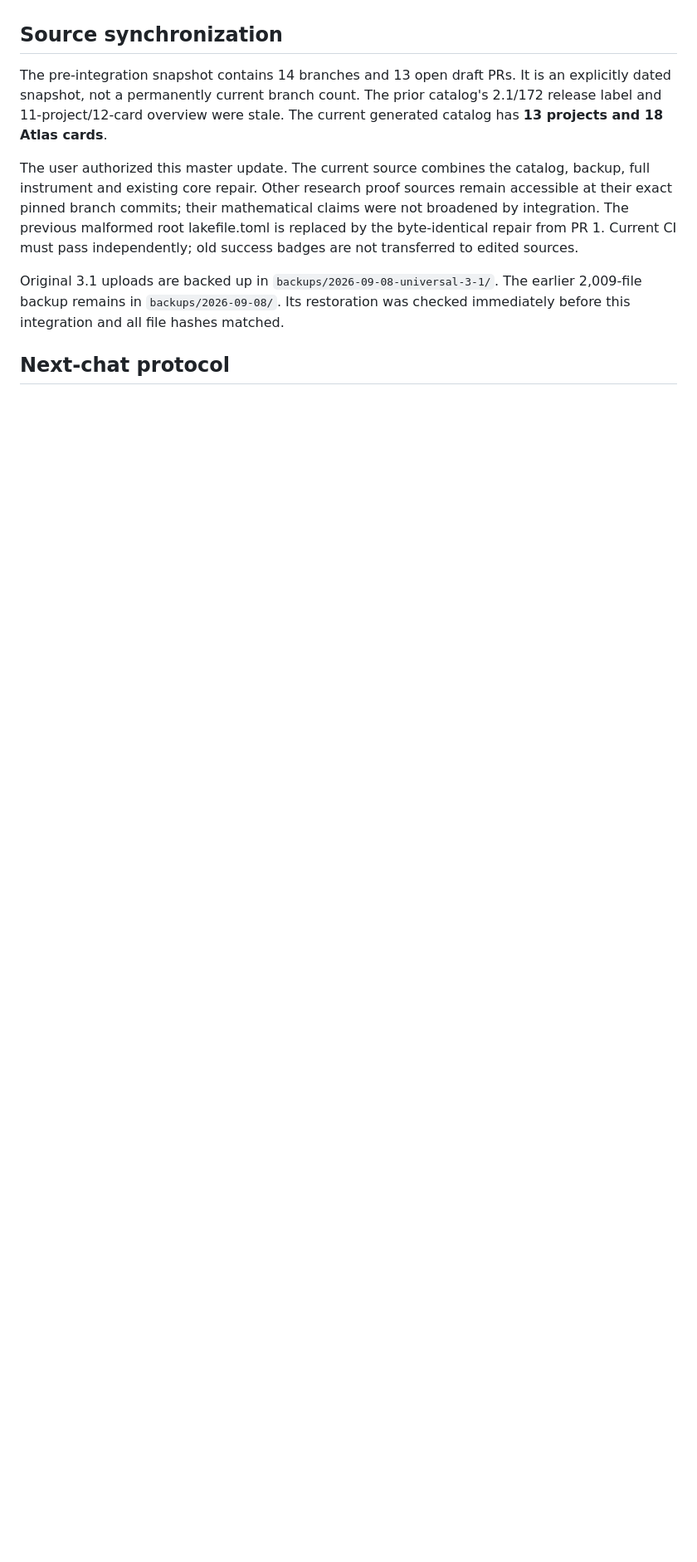
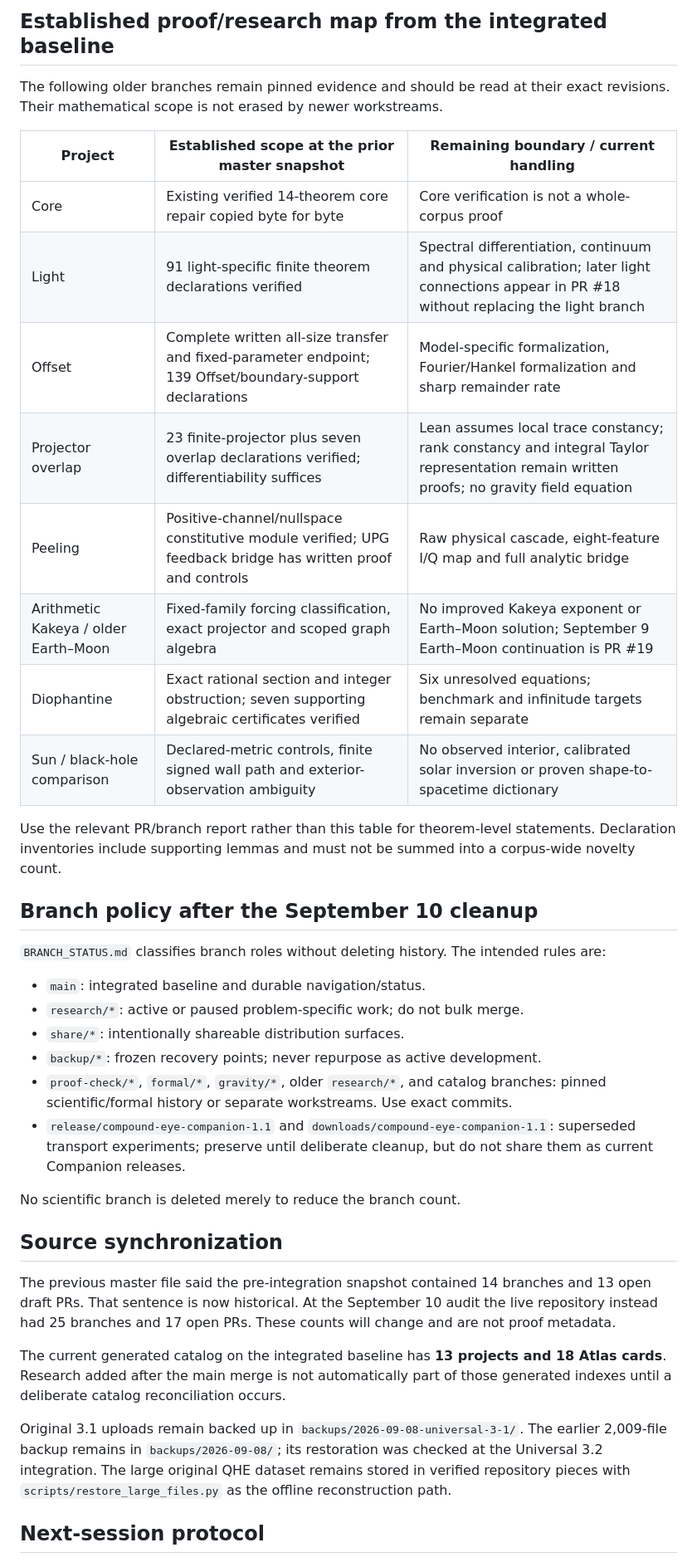
Before and after one commit to dicipler-pixel/operator-first, a Markdown page: MASTER_STATUS.md, the part around one of its changes. Shown at 83% size. Drawn GitHub-style; blank space fills up the shorter version.

Commit message:
Refresh master project status through September 10

```diff
--- a/MASTER_STATUS.md
+++ b/MASTER_STATUS.md
@@ -43,21 +67,40 @@ successful run at the same source; inspect the exact revision and named workflow
+## Established proof/research map from the integrated baseline
+
+The following older branches remain pinned evidence and should be read at their exact revisions. Their mathematical scope is not erased by newer workstreams.
+
+| Project | Established scope at the prior master snapshot | Remaining boundary / current handling |
+|---|---|---|
+| Core | Existing verified 14-theorem core repair copied byte for byte | Core verification is not a whole-corpus proof |
+| Light | 91 light-specific finite theorem declarations verified | Spectral differentiation, continuum and physical calibration; later light connections appear in PR #18 without replacing the light branch |
+| Offset | Complete written all-size transfer and fixed-parameter endpoint; 139 Offset/boundary-support declarations | Model-specific formalization, Fourier/Hankel formalization and sharp remainder rate |
+| Projector overlap | 23 finite-projector plus seven overlap declarations verified; differentiability suffices | Lean assumes local trace constancy; rank constancy and integral Taylor representation remain written proofs; no gravity field equation |
+| Peeling | Positive-channel/nullspace constitutive module verified; UPG feedback bridge has written proof and controls | Raw physical cascade, eight-feature I/Q map and full analytic bridge |
+| Arithmetic Kakeya / older Earth–Moon | Fixed-family forcing classification, exact projector and scoped graph algebra | No improved Kakeya exponent or Earth–Moon solution; September 9 Earth–Moon continuation is PR #19 |
+| Diophantine | Exact rational section and integer obstruction; seven supporting algebraic certificates verified | Six unresolved equations; benchmark and infinitude targets remain separate |
+| Sun / black-hole comparison | Declared-metric controls, finite signed wall path and exterior-observation ambiguity | No observed interior, calibrated solar inversion or proven shape-to-spacetime dictionary |
+
+Use the relevant PR/branch report rather than this table for theorem-level statements. Declaration inventories include supporting lemmas and must not be summed into a corpus-wide novelty count.
+
+## Branch policy after the September 10 cleanup
+
+`BRANCH_STATUS.md` classifies branch roles without deleting history. The intended rules are:
+
+- `main`: integrated baseline and durable navigation/status.
+- `research/*`: active or paused problem-specific work; do not bulk merge.
+- `share/*`: intentionally shareable distribution surfaces.
+- `backup/*`: frozen recovery points; never repurpose as active development.
+- `proof-check/*`, `formal/*`, `gravity/*`, older `research/*`, and catalog branches: pinned scientific/formal history or separate workstreams. Use exact commits.
+- `release/compound-eye-companion-1.1` and `downloads/compound-eye-companion-1.1`: superseded transport experiments; preserve until deliberate cleanup, but do not share them as current Companion releases.
+
+No scientific branch is deleted merely to reduce the branch count.
 
 ## Source synchronization
 
-The pre-integration snapshot contains 14 branches and 13 open draft PRs. It is
-an explicitly dated snapshot, not a permanently current branch count. The prior
-catalog's 2.1/172 release label and 11-project/12-card overview were stale. The
-current generated catalog has **13 projects and 18 Atlas cards**.
+The previous master file said the pre-integration snapshot contained 14 branches and 13 open draft PRs. That sentence is now historical. At the September 10 audit the live repository instead had 25 branches and 17 open PRs. These counts will change and are not proof metadata.
 
-The user authorized this master update. The current source combines the catalog,
-backup, full instrument and existing core repair. Other research proof sources
-remain accessible at their exact pinned branch commits; their mathematical
-claims were not broadened by integration. The previous malformed root
-lakefile.toml is replaced by the byte-identical repair from PR 1. Current CI must
-pass independently; old success badges are not transferred to edited sources.
+The current generated catalog on the integrated baseline has **13 projects and 18 Atlas cards**. Research added after the main merge is not automatically part of those generated indexes until a deliberate catalog reconciliation occurs.
 
-Original 3.1 uploads are backed up in `backups/2026-09-08-universal-3-1/`.
-The earlier 2,009-file backup remains in `backups/2026-09-08/`. Its restoration
-was checked immediately before this integration and all file hashes matched.
+Original 3.1 uploads remain backed up in `backups/2026-09-08-universal-3-1/`. The earlier 2,009-file backup remains in `backups/2026-09-08/`; its restoration was checked at the Universal 3.2 integration. The large original QHE dataset remains stored in verified repository pieces with `scripts/restore_large_files.py` as the offline reconstruction path.
 
-## Next-chat protocol
+## Next-session protocol
 
```
Also changed, not shown: other parts of MASTER_STATUS.md (+59 -38 lines).
